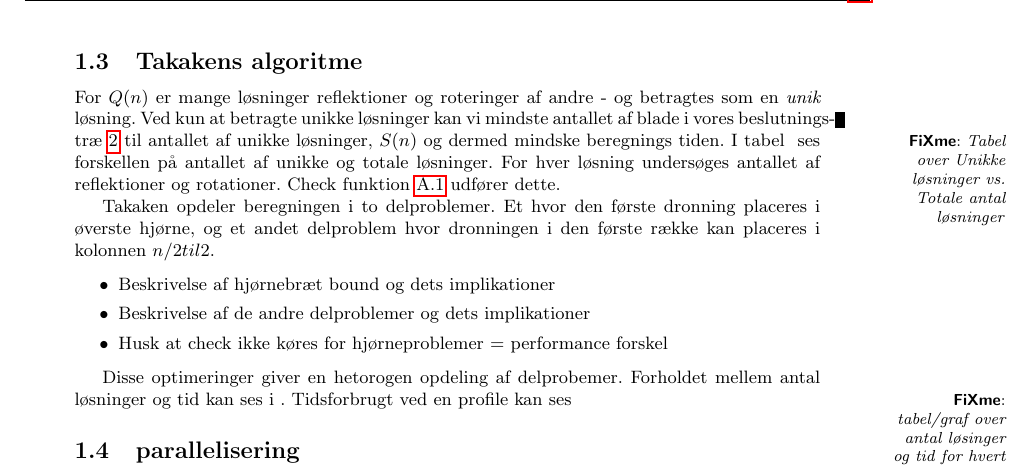
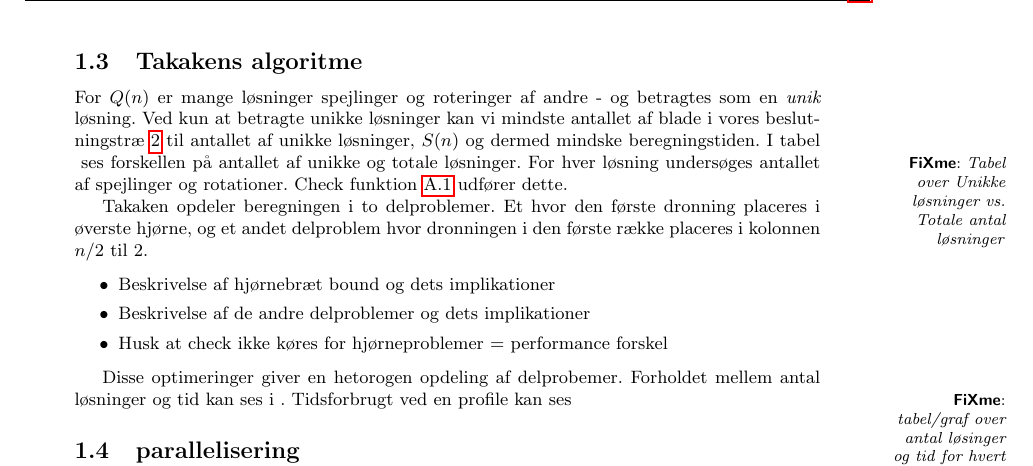
Before and after one commit to esmann/queens, a LaTeX document (doc/rapport/rapport.tex): part of page 5 of 15, cut so that both start at the same text. Compiled offline with pdfLaTeX.

Commit message:
smårettelser

```diff
--- a/doc/rapport/rapport.tex
+++ b/doc/rapport/rapport.tex
@@ -178,9 +178,9 @@ Da træets højde er begrænset af $n$, er det maksimale pladsforbrug $antal\ bi
 
 \subsection{Takakens algoritme}\label{takalgo}
 
-For $Q(n)$ er mange løsninger reflektioner og roteringer af andre - og betragtes som en \textit{unik} løsning. Ved kun at betragte unikke løsninger kan vi mindste antallet af blade i vores beslutnings-træ \ref{fig:tree} til antallet af unikke løsninger, $S(n)$ og dermed mindske beregnings tiden. I tabel \fixme{Tabel over Unikke løsninger vs. Totale antal løsninger} ses forskellen på antallet af unikke og totale løsninger. For hver løsning undersøges antallet af reflektioner og rotationer. Check funktion  \ref{nqueen.c} udfører dette.
+For $Q(n)$ er mange løsninger spejlinger og roteringer af andre - og betragtes som en \textit{unik} løsning. Ved kun at betragte unikke løsninger kan vi mindste antallet af blade i vores beslutningstræ \ref{fig:tree} til antallet af unikke løsninger, $S(n)$ og dermed mindske beregningstiden. I tabel \fixme{Tabel over Unikke løsninger vs. Totale antal løsninger} ses forskellen på antallet af unikke og totale løsninger. For hver løsning undersøges antallet af spejlinger og rotationer. Check funktion  \ref{nqueen.c} udfører dette.
 
-Takaken opdeler beregningen i to delproblemer. Et hvor den første dronning placeres i øverste hjørne, og et andet delproblem hvor dronningen i den første række kan placeres i kolonnen $n/2 til 2$.
+Takaken opdeler beregningen i to delproblemer. Et hvor den første dronning placeres i øverste hjørne, og et andet delproblem hvor dronningen i den første række placeres i kolonnen $n/2$ til $2$.
 
 \begin{itemize}
 
```
